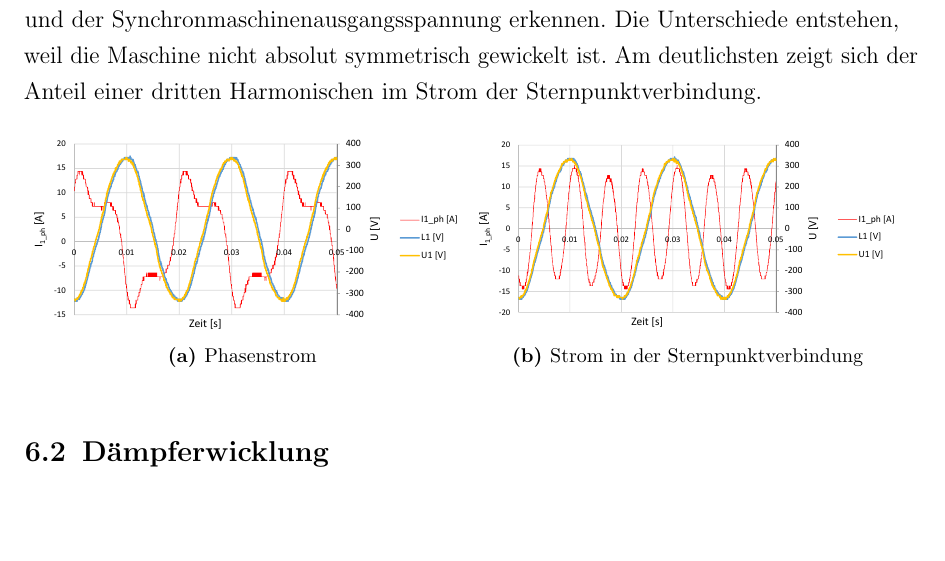
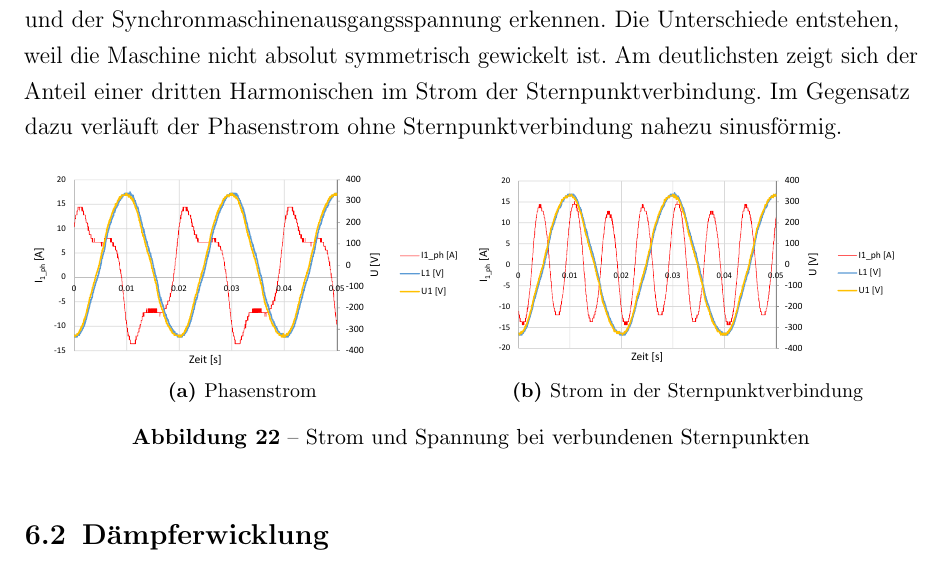
Before and after one commit to Theodonis/EAT_Testat_Laborbericht_SM, a LaTeX document (main.tex, which reads Versuch.tex): part of page 28 of 32, cut so that both start at the same text, the shorter picture padded with empty space. Compiled offline with pdfLaTeX.

Commit message:
Edit Verbinden des Nulleiter

```diff
--- a/Versuch.tex
+++ b/Versuch.tex
@@ -661,7 +661,7 @@ Der Asynchronmotor mit einem Widerstand im Rottorkreis Treibt die Welle auf rund
     \label{fig:abb1}
 \end{figure}\vspace{0.3cm}
 \subsubsection{Verbinden des Nulleiter}
-Bei verbundenem Nulleiter kann man gut die Abweichung Zwischen der Netzspannung und der Synchronmaschinenausgangsspannung erkennen. Die Unterschiede entstehen, weil die Maschine nicht absolut symmetrisch gewickelt ist. Am deutlichsten zeigt sich der Anteil einer dritten Harmonischen im Strom der Sternpunktverbindung.
+Bei verbundenem Nulleiter kann man gut die Abweichung Zwischen der Netzspannung und der Synchronmaschinenausgangsspannung erkennen. Die Unterschiede entstehen, weil die Maschine nicht absolut symmetrisch gewickelt ist. Am deutlichsten zeigt sich der Anteil einer dritten Harmonischen im Strom der Sternpunktverbindung. Im Gegensatz dazu verläuft der Phasenstrom ohne Sternpunktverbindung nahezu sinusförmig.
 
 
 \begin{figure}[H]
@@ -677,6 +677,7 @@ Bei verbundenem Nulleiter kann man gut die Abweichung Zwischen der Netzspannung
 \subcaption{Strom in der Sternpunktverbindung}
     \label{fig:abb1}
 \end{minipage}
+\caption{Strom und Spannung bei verbundenen Sternpunkten}
 \end{figure}
 
 
```
Also changed, not shown: 2 other files.
